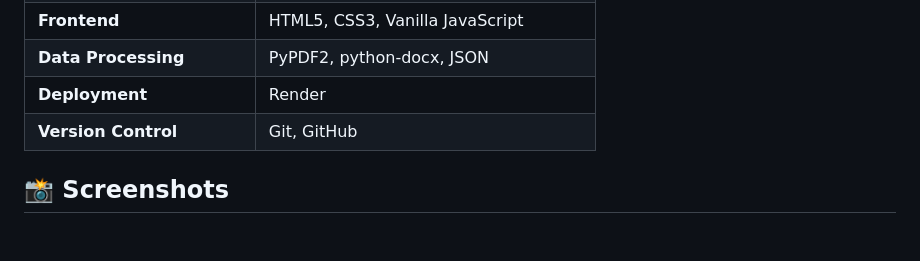
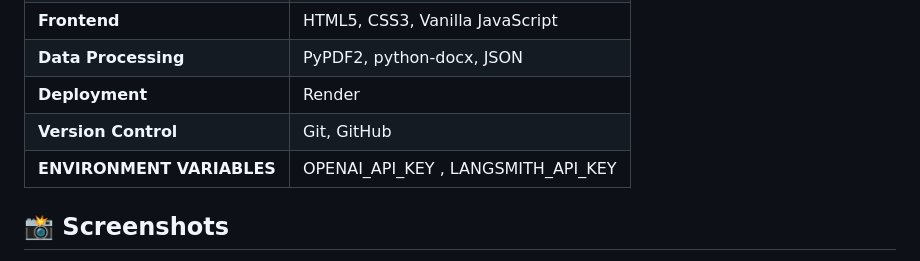
Before and after one commit to nishnarudkar/AI-Powered-Career-Pathfinder-Navigator, a Markdown page: README.md, the part around the change. Drawn GitHub-style; blank space fills up the shorter version.

```diff
--- a/README.md
+++ b/README.md
@@ -22,6 +22,7 @@ An intelligent career guidance platform that analyzes skill gaps and generates p
 | **Data Processing** | PyPDF2, python-docx, JSON                   |
 | **Deployment** | Render                      |
 | **Version Control** | Git, GitHub                                 |
+| **ENVIRONMENT VARIABLES** | OPENAI_API_KEY , LANGSMITH_API_KEY          |
 
 ## 📸 Screenshots
 
```
